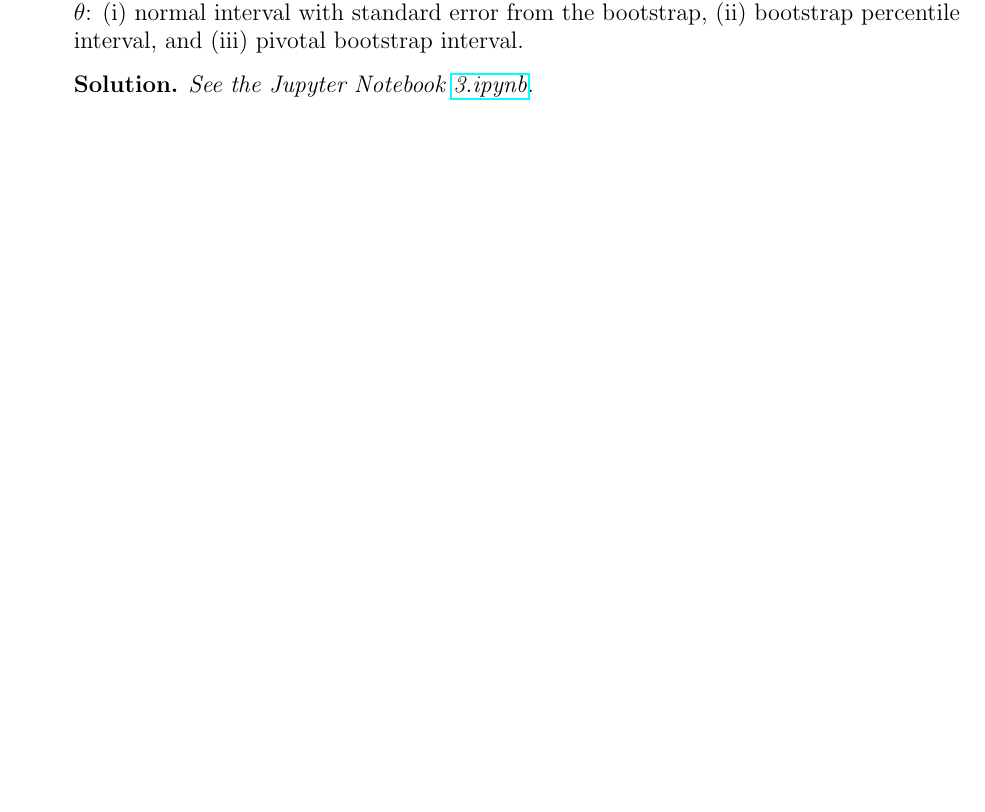
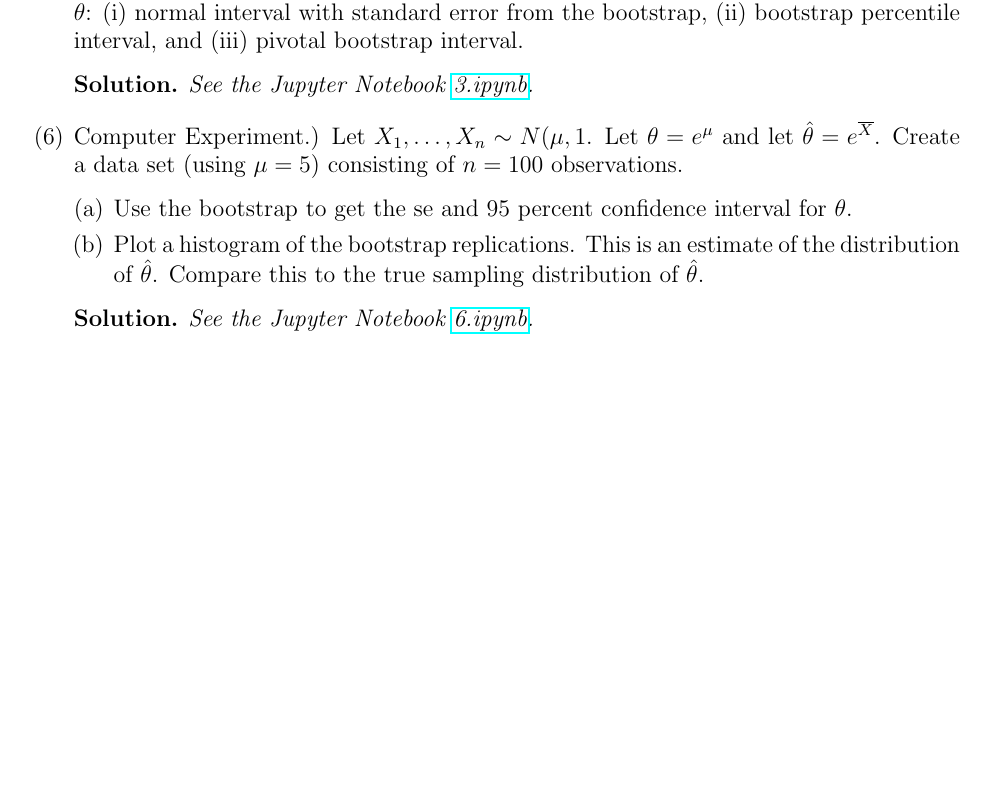
Before and after one commit to ajrasmus/some_of_statistics, a LaTeX document (chapter_8/chapter_8.tex): part of the page, cut so that both start at the same text, the shorter picture padded with empty space. Compiled offline with pdfLaTeX.

Commit message:
Add last Chapter 8 exercises

```diff
--- a/chapter_8/chapter_8.tex
+++ b/chapter_8/chapter_8.tex
@@ -91,6 +91,21 @@ See the Jupyter Notebook
 \href{https://github.com/ajrasmus/some_of_statistics/blob/main/chapter_8/3.ipynb}{3.ipynb}.
 \end{sol}
 
+\item[(6)] Computer Experiment.) Let $X_1,\ldots,X_n\sim N(\mu,1$.
+Let $\theta=e^\mu$ and let $\hat\theta = e^{\overline X}$.
+Create a data set (using $\mu=5$) consisting of $n=100$ observations.
+\begin{enumerate}[(a)]
+\item Use the bootstrap to get the $\se$ and 95 percent confidence interval
+for $\theta$.
+\item Plot a histogram of the bootstrap replications. This is an estimate
+of the distribution of $\hat\theta$. Compare this to the true sampling distribution
+of $\hat\theta$.
+\end{enumerate}
+
+\begin{sol}
+See the Jupyter Notebook
+\href{https://github.com/ajrasmus/some_of_statistics/blob/main/chapter_8/6.ipynb}{6.ipynb}.
+\end{sol}
 
 \end{enumerate}
 \end{document}
```
Also changed, not shown: chapter_8/chapter_8.pdf, 1 other file.
